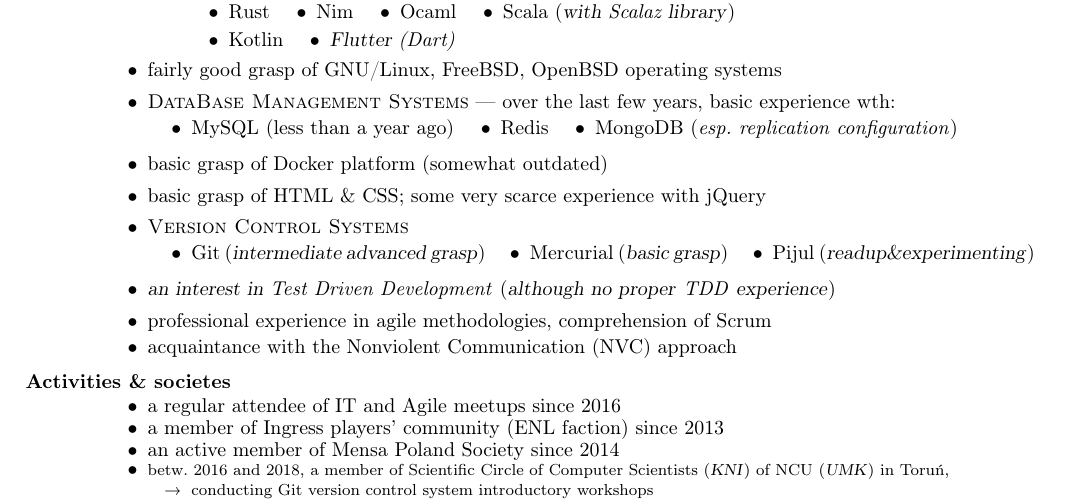
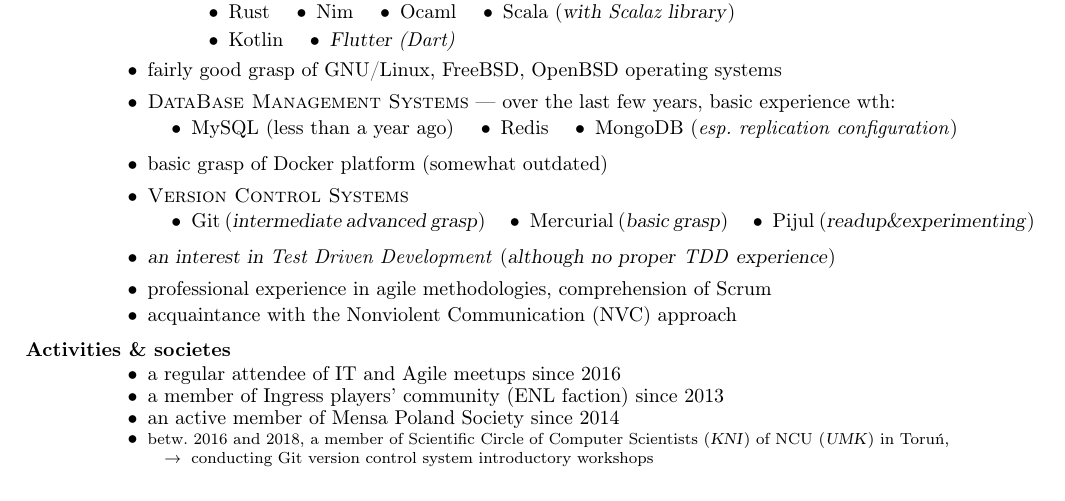
Before and after one commit to ArchieT/cv-tex-res, a LaTeX CV (cv.tex): part of the page, cut so that both start at the same text. Compiled offline with pdfLaTeX.

Commit message:
got rid of html&css +jquery

```diff
--- a/cv.tex
+++ b/cv.tex
@@ -174,7 +174,6 @@
             (\textit{esp. replication configuration})
         \end{itemize}
         \item basic grasp of Docker platform (somewhat outdated)
-        \item basic grasp of HTML \& CSS; some very scarce experience with jQuery
         \item \textsc{Version Control Systems} \hspace{0.2in}
         \vspace{-0.07in}
         \begin{itemize}
```
